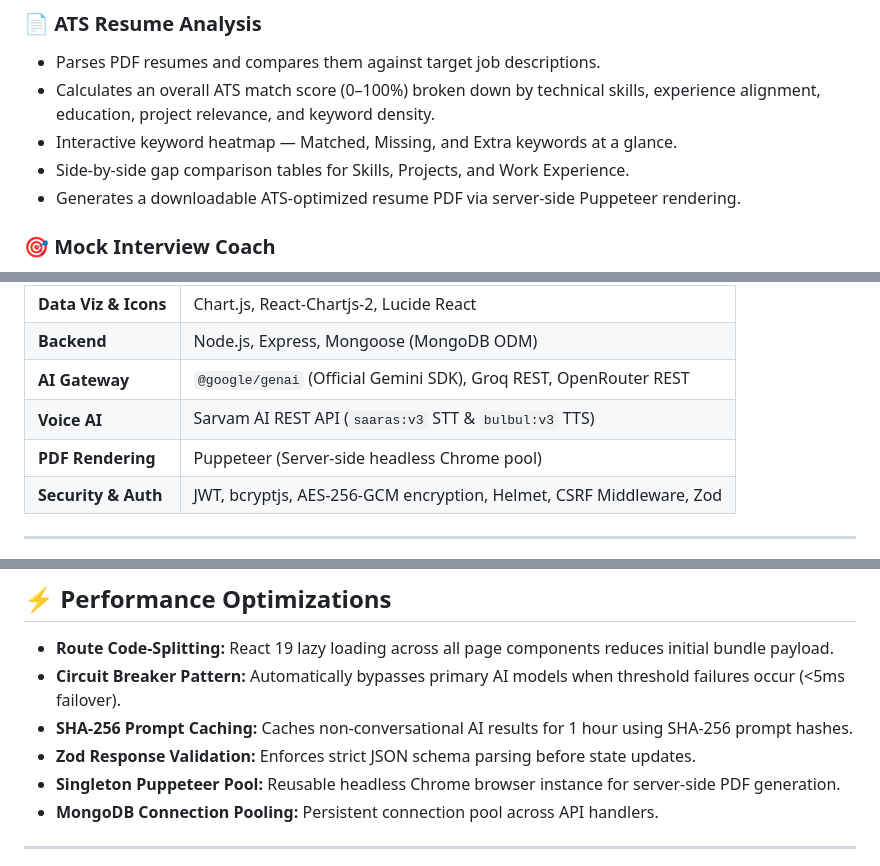
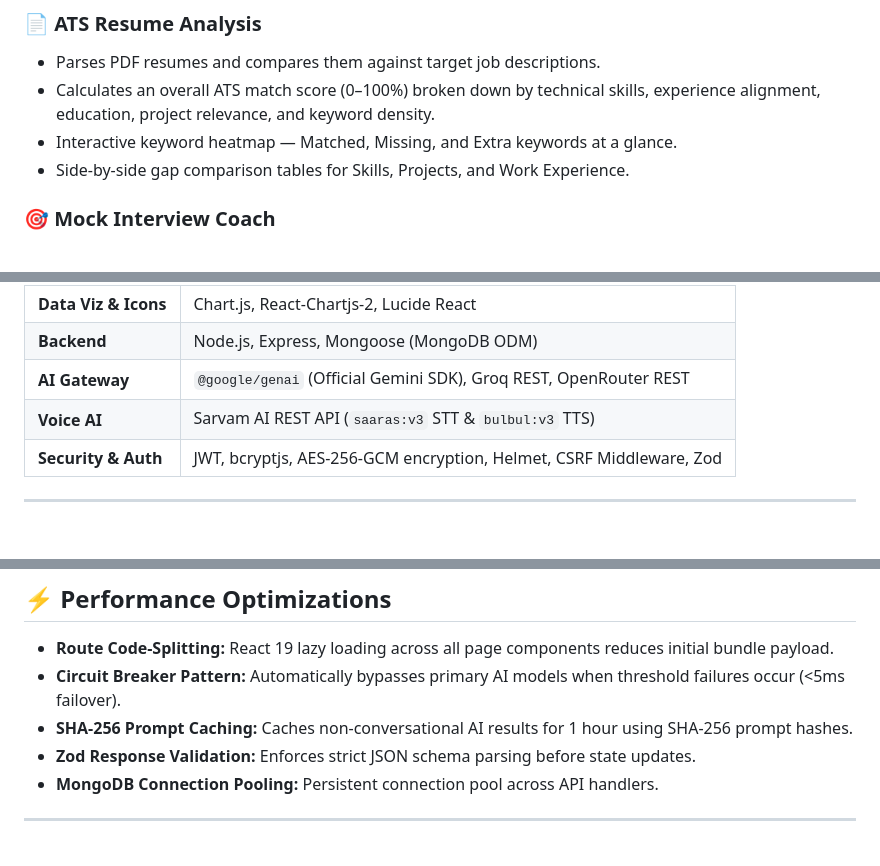
Before and after one commit to VrajPanchal10/CareerPrep, a Markdown page: README.md, 3 parts joined by grey strips. Rendered like a GitHub page; blank space fills up the shorter version.

```diff
--- a/README.md
+++ b/README.md
@@ -62,7 +61,6 @@ Upload your resume, paste a target job description, and CareerPrep provides an *
 - Calculates an overall ATS match score (0–100%) broken down by technical skills, experience alignment, education, project relevance, and keyword density.
 - Interactive keyword heatmap — Matched, Missing, and Extra keywords at a glance.
 - Side-by-side gap comparison tables for Skills, Projects, and Work Experience.
-- Generates a downloadable ATS-optimized resume PDF via server-side Puppeteer rendering.
 
 ### 🎯 Mock Interview Coach
 - AI-generates technical and behavioral questions derived directly from resume + job description.
@@ -151,7 +147,6 @@ CareerPrep runs a custom multi-LLM AI gateway (`Backend/src/services/aiGateway.s
 | **Backend** | Node.js, Express, Mongoose (MongoDB ODM) |
 | **AI Gateway** | `@google/genai` (Official Gemini SDK), Groq REST, OpenRouter REST |
 | **Voice AI** | Sarvam AI REST API (`saaras:v3` STT & `bulbul:v3` TTS) |
-| **PDF Rendering** | Puppeteer (Server-side headless Chrome pool) |
 | **Security & Auth** | JWT, bcryptjs, AES-256-GCM encryption, Helmet, CSRF Middleware, Zod |
 
 ---
@@ -189,7 +184,6 @@ CareerPrep uses MongoDB Atlas with optimized indexes across 7 primary collection
 - **Circuit Breaker Pattern:** Automatically bypasses primary AI models when threshold failures occur (<5ms failover).
 - **SHA-256 Prompt Caching:** Caches non-conversational AI results for 1 hour using SHA-256 prompt hashes.
 - **Zod Response Validation:** Enforces strict JSON schema parsing before state updates.
-- **Singleton Puppeteer Pool:** Reusable headless Chrome browser instance for server-side PDF generation.
 - **MongoDB Connection Pooling:** Persistent connection pool across API handlers.
 
 ---
```
Also changed, not shown: other parts of README.md (+2 -6 lines).
